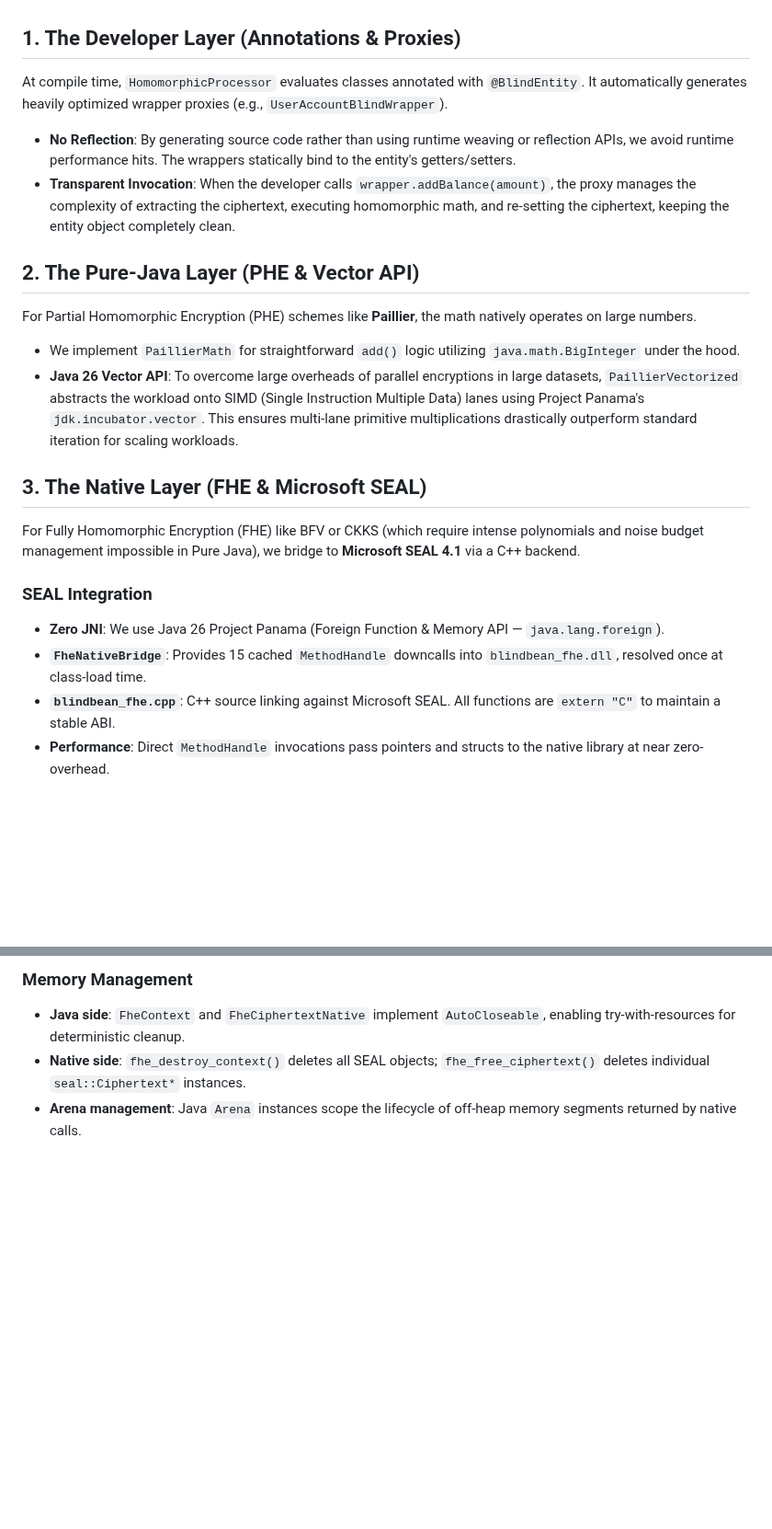
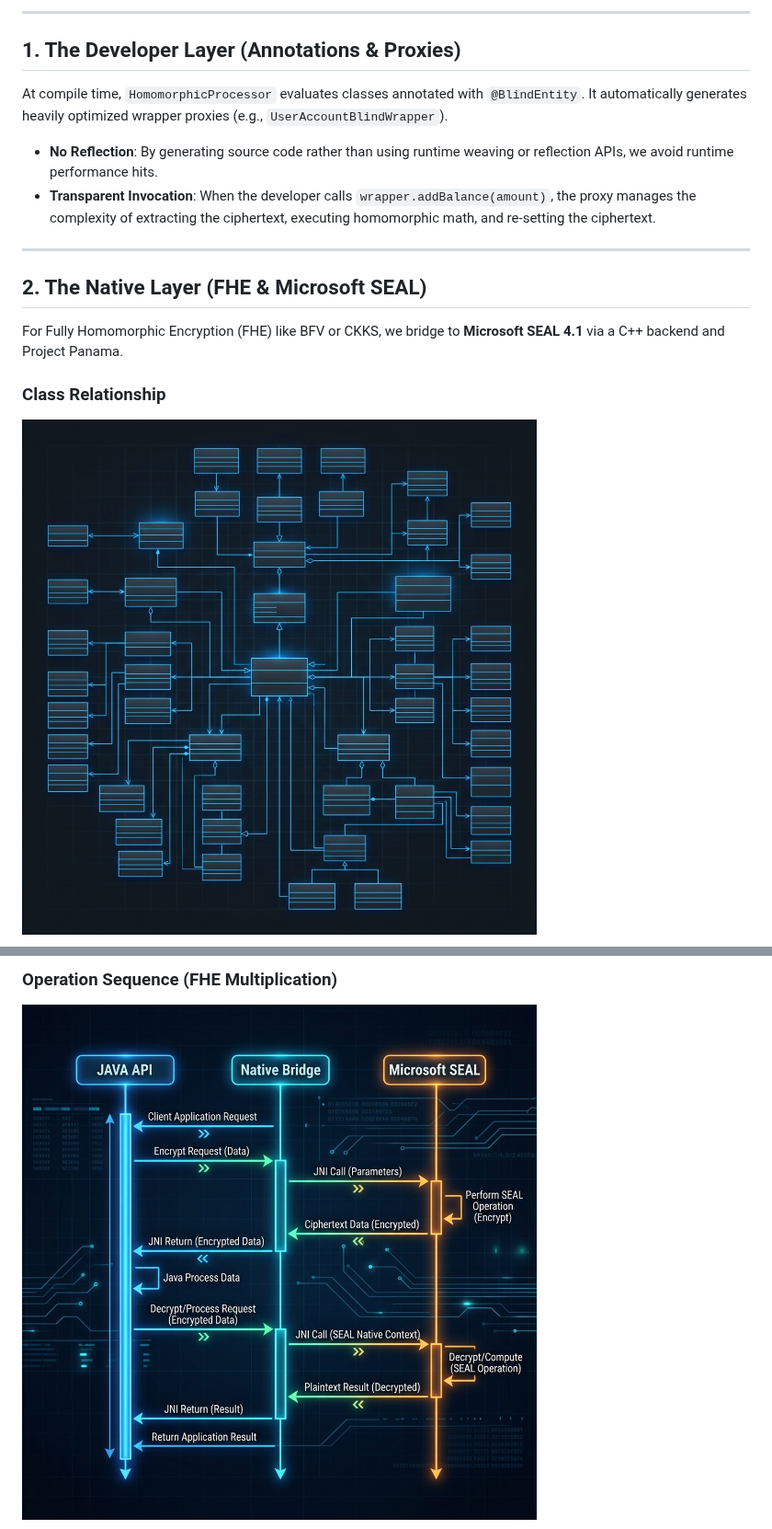
Before and after one commit to PIsberg/blindbean, a Markdown page: docs/ARCHITECTURE.md, 2 parts joined by grey strips. Shown at 92% size. Rendered like a GitHub page; pictures changed too: docs/images/class_diagram.png (added), docs/images/sequence_diagram.png (added); blank space fills up the shorter version.

Commit message:
docs: add high-fidelity visual diagrams to architecture documentation
- Generated and added images for architecture, class, and sequence diagrams

- Updated ARCHITECTURE.md to embed visual assets

````diff
--- a/docs/ARCHITECTURE.md
+++ b/docs/ARCHITECTURE.md
@@ -4,23 +26,18 @@ BlindBean is structurally tiered into three layers to maintain high Developer Ex
+---
 
 ## 1. The Developer Layer (Annotations & Proxies)
 
 At compile time, `HomomorphicProcessor` evaluates classes annotated with `@BlindEntity`. It automatically generates heavily optimized wrapper proxies (e.g., `UserAccountBlindWrapper`).
-- **No Reflection**: By generating source code rather than using runtime weaving or reflection APIs, we avoid runtime performance hits. The wrappers statically bind to the entity's getters/setters.
-- **Transparent Invocation**: When the developer calls `wrapper.addBalance(amount)`, the proxy manages the complexity of extracting the ciphertext, executing homomorphic math, and re-setting the ciphertext, keeping the entity object completely clean.
+- **No Reflection**: By generating source code rather than using runtime weaving or reflection APIs, we avoid runtime performance hits.
+- **Transparent Invocation**: When the developer calls `wrapper.addBalance(amount)`, the proxy manages the complexity of extracting the ciphertext, executing homomorphic math, and re-setting the ciphertext.
 
-## 2. The Pure-Java Layer (PHE & Vector API)
+---
 
-For Partial Homomorphic Encryption (PHE) schemes like **Paillier**, the math natively operates on large numbers.
-- We implement `PaillierMath` for straightforward `add()` logic utilizing `java.math.BigInteger` under the hood.
-- **Java 26 Vector API**: To overcome large overheads of parallel encryptions in large datasets, `PaillierVectorized` abstracts the workload onto SIMD (Single Instruction Multiple Data) lanes using Project Panama's `jdk.incubator.vector`. This ensures multi-lane primitive multiplications drastically outperform standard iteration for scaling workloads.
+## 2. The Native Layer (FHE & Microsoft SEAL)
 
-## 3. The Native Layer (FHE & Microsoft SEAL)
+For Fully Homomorphic Encryption (FHE) like BFV or CKKS, we bridge to **Microsoft SEAL 4.1** via a C++ backend and Project Panama.
 
-For Fully Homomorphic Encryption (FHE) like BFV or CKKS (which require intense polynomials and noise budget management impossible in Pure Java), we bridge to **Microsoft SEAL 4.1** via a C++ backend.
+### Class Relationship
 
-### SEAL Integration
-- **Zero JNI**: We use Java 26 Project Panama (Foreign Function & Memory API — `java.lang.foreign`).
-- **`FheNativeBridge`**: Provides 15 cached `MethodHandle` downcalls into `blindbean_fhe.dll`, resolved once at class-load time.
-- **`blindbean_fhe.cpp`**: C++ source linking against Microsoft SEAL. All functions are `extern "C"` to maintain a stable ABI.
-- **Performance**: Direct `MethodHandle` invocations pass pointers and structs to the native library at near zero-overhead.
+![Class Diagram](images/class_diagram.png)
 
@@ -43,8 +76,6 @@ struct BlindBeanContext {
 ```
 
-### Memory Management
+### Operation Sequence (FHE Multiplication)
 
-- **Java side**: `FheContext` and `FheCiphertextNative` implement `AutoCloseable`, enabling try-with-resources for deterministic cleanup.
-- **Native side**: `fhe_destroy_context()` deletes all SEAL objects; `fhe_free_ciphertext()` deletes individual `seal::Ciphertext*` instances.
-- **Arena management**: Java `Arena` instances scope the lifecycle of off-heap memory segments returned by native calls.
+![Sequence Diagram](images/sequence_diagram.png)
 
````
Also changed, not shown: other parts of docs/ARCHITECTURE.md (+123 -30 lines), docs/images/architecture_overview.png (added).
